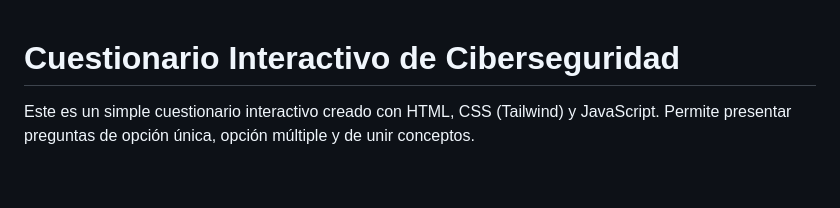
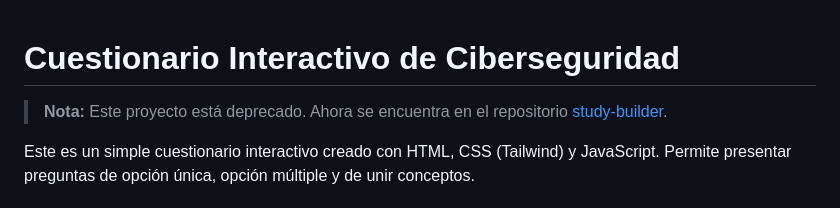
Before and after one commit to Joacohbc/cuestionary, a Markdown page: README.md, the part around the change. Rendered like a GitHub page; blank space fills up the shorter version.

```diff
--- a/README.md
+++ b/README.md
@@ -1,4 +1,5 @@
 # Cuestionario Interactivo de Ciberseguridad
+> **Nota:** Este proyecto está deprecado. Ahora se encuentra en el repositorio [study-builder](https://github.com/Joacohbc/study-builder).
 
 Este es un simple cuestionario interactivo creado con HTML, CSS (Tailwind) y JavaScript. Permite presentar preguntas de opción única, opción múltiple y de unir conceptos.
 
```
